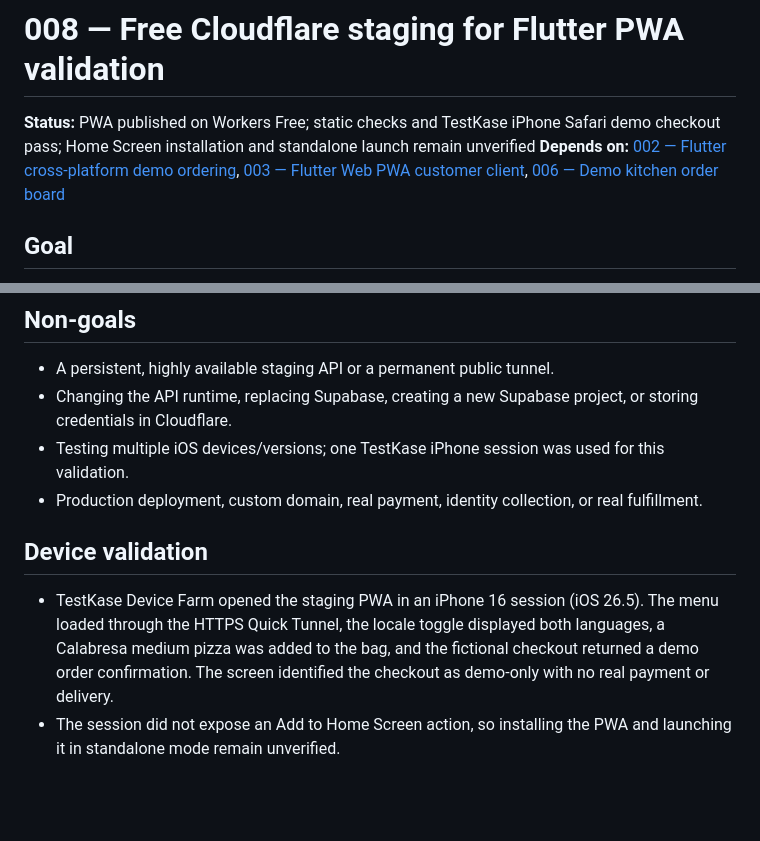
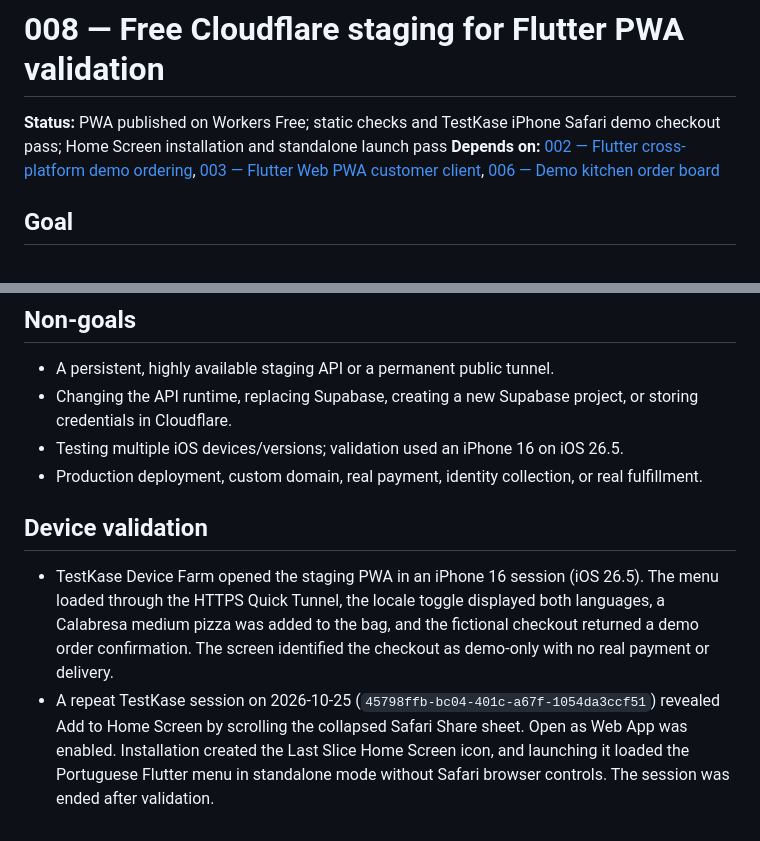
Before and after one commit to hriccio/last-slice, a Markdown page: specs/008-free-cloudflare-staging/spec.md, 2 parts joined by grey strips. Drawn GitHub-style; blank space fills up the shorter version.

```diff
--- a/specs/008-free-cloudflare-staging/spec.md
+++ b/specs/008-free-cloudflare-staging/spec.md
@@ -1,6 +1,6 @@
 # 008 — Free Cloudflare staging for Flutter PWA validation
 
-**Status:** PWA published on Workers Free; static checks and TestKase iPhone Safari demo checkout pass; Home Screen installation and standalone launch remain unverified
+**Status:** PWA published on Workers Free; static checks and TestKase iPhone Safari demo checkout pass; Home Screen installation and standalone launch pass
 **Depends on:** [002 — Flutter cross-platform demo ordering](../002-mobile-demo-ordering/spec.md), [003 — Flutter Web PWA customer client](../003-flutter-web-pwa/spec.md), [006 — Demo kitchen order board](../006-demo-kitchen-order-board/spec.md)
 
 ## Goal
@@ -26,10 +26,10 @@ Publish the Flutter Web/PWA client at a public Cloudflare URL for remote iOS Saf
 
 - A persistent, highly available staging API or a permanent public tunnel.
 - Changing the API runtime, replacing Supabase, creating a new Supabase project, or storing credentials in Cloudflare.
-- Testing multiple iOS devices/versions; one TestKase iPhone session was used for this validation.
+- Testing multiple iOS devices/versions; validation used an iPhone 16 on iOS 26.5.
 - Production deployment, custom domain, real payment, identity collection, or real fulfillment.
 
 ## Device validation
 
 - TestKase Device Farm opened the staging PWA in an iPhone 16 session (iOS 26.5). The menu loaded through the HTTPS Quick Tunnel, the locale toggle displayed both languages, a Calabresa medium pizza was added to the bag, and the fictional checkout returned a demo order confirmation. The screen identified the checkout as demo-only with no real payment or delivery.
-- The session did not expose an Add to Home Screen action, so installing the PWA and launching it in standalone mode remain unverified.
+- A repeat TestKase session on 2026-10-25 (`45798ffb-bc04-401c-a67f-1054da3ccf51`) revealed Add to Home Screen by scrolling the collapsed Safari Share sheet. Open as Web App was enabled. Installation created the Last Slice Home Screen icon, and launching it loaded the Portuguese Flutter menu in standalone mode without Safari browser controls. The session was ended after validation.
```
Also changed, not shown: specs/003-flutter-web-pwa/spec.md (+3 -3 lines).
